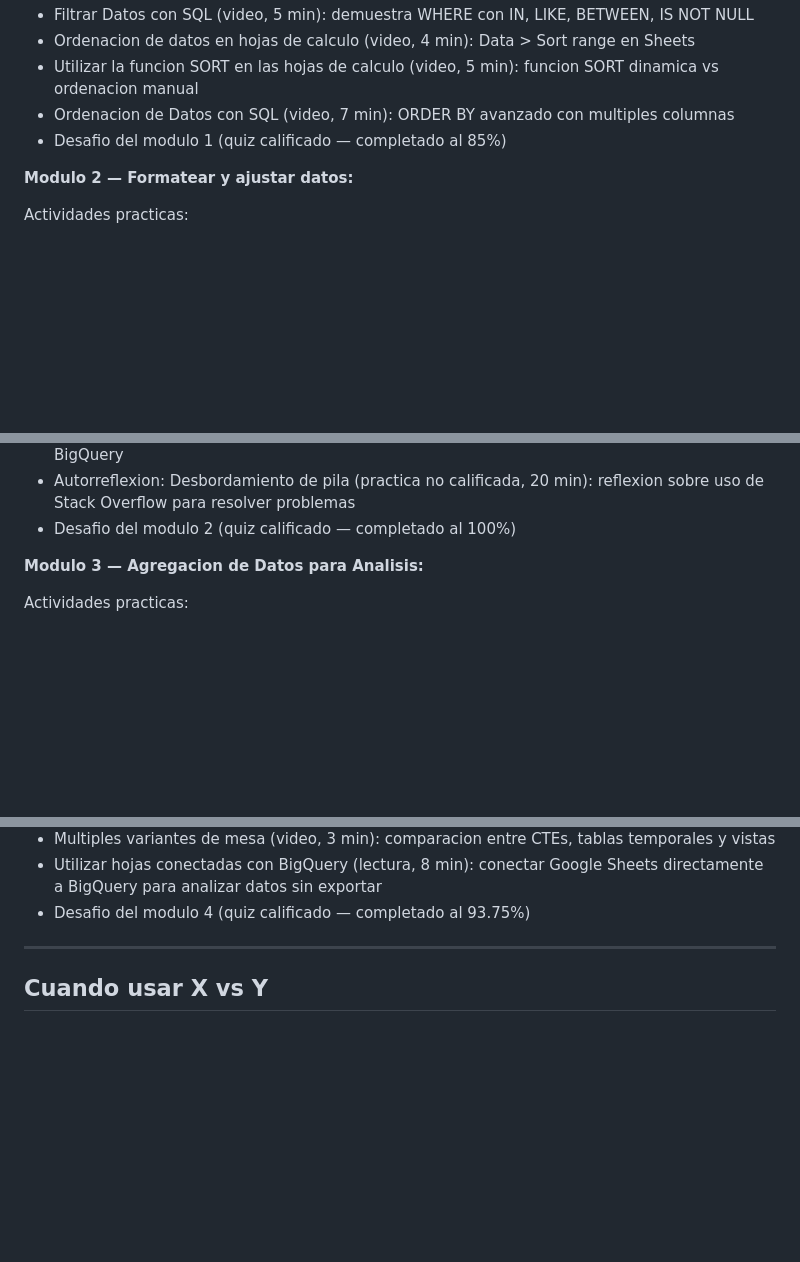
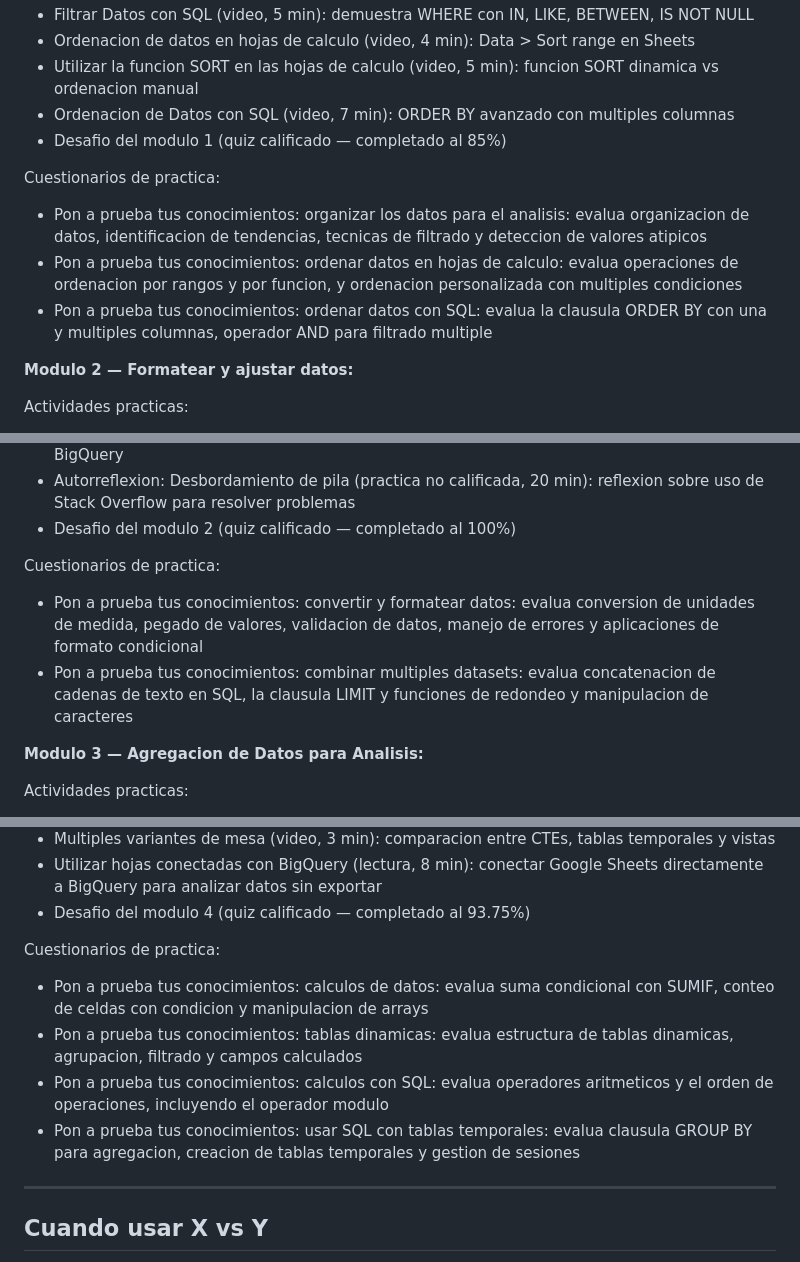
Before and after one commit to aroaxinping/google-data-analytics, a Markdown page: course-5-analyze-data/apuntes.md, 3 parts joined by grey strips. Drawn GitHub-style; blank space fills up the shorter version.

Commit message:
course-5: añadir cuestionarios de practica a apuntes

```diff
--- a/course-5-analyze-data/apuntes.md
+++ b/course-5-analyze-data/apuntes.md
@@ -328,6 +328,11 @@ Otras actividades:
 - Ordenacion de Datos con SQL (video, 7 min): ORDER BY avanzado con multiples columnas
 - Desafio del modulo 1 (quiz calificado — completado al 85%)
 
+Cuestionarios de practica:
+- Pon a prueba tus conocimientos: organizar los datos para el analisis: evalua organizacion de datos, identificacion de tendencias, tecnicas de filtrado y deteccion de valores atipicos
+- Pon a prueba tus conocimientos: ordenar datos en hojas de calculo: evalua operaciones de ordenacion por rangos y por funcion, y ordenacion personalizada con multiples condiciones
+- Pon a prueba tus conocimientos: ordenar datos con SQL: evalua la clausula ORDER BY con una y multiples columnas, operador AND para filtrado multiple
+
 **Modulo 2 — Formatear y ajustar datos:**
 
 Actividades practicas:
@@ -350,6 +355,10 @@ Otras actividades:
 - Manipular cadenas con SQL (lectura, 4 min): TRIM, UPPER, LOWER, LENGTH, SUBSTR en BigQuery
 - Autorreflexion: Desbordamiento de pila (practica no calificada, 20 min): reflexion sobre uso de Stack Overflow para resolver problemas
 - Desafio del modulo 2 (quiz calificado — completado al 100%)
+
+Cuestionarios de practica:
+- Pon a prueba tus conocimientos: convertir y formatear datos: evalua conversion de unidades de medida, pegado de valores, validacion de datos, manejo de errores y aplicaciones de formato condicional
+- Pon a prueba tus conocimientos: combinar multiples datasets: evalua concatenacion de cadenas de texto en SQL, la clausula LIMIT y funciones de redondeo y manipulacion de caracteres
 
 **Modulo 3 — Agregacion de Datos para Analisis:**
 
@@ -412,6 +425,12 @@ Otras actividades:
 - Multiples variantes de mesa (video, 3 min): comparacion entre CTEs, tablas temporales y vistas
 - Utilizar hojas conectadas con BigQuery (lectura, 8 min): conectar Google Sheets directamente a BigQuery para analizar datos sin exportar
 - Desafio del modulo 4 (quiz calificado — completado al 93.75%)
+
+Cuestionarios de practica:
+- Pon a prueba tus conocimientos: calculos de datos: evalua suma condicional con SUMIF, conteo de celdas con condicion y manipulacion de arrays
+- Pon a prueba tus conocimientos: tablas dinamicas: evalua estructura de tablas dinamicas, agrupacion, filtrado y campos calculados
+- Pon a prueba tus conocimientos: calculos con SQL: evalua operadores aritmeticos y el orden de operaciones, incluyendo el operador modulo
+- Pon a prueba tus conocimientos: usar SQL con tablas temporales: evalua clausula GROUP BY para agregacion, creacion de tablas temporales y gestion de sesiones
 
 ---
 
```
Also changed, not shown: other parts of course-5-analyze-data/apuntes.md (+4 -0 lines).
